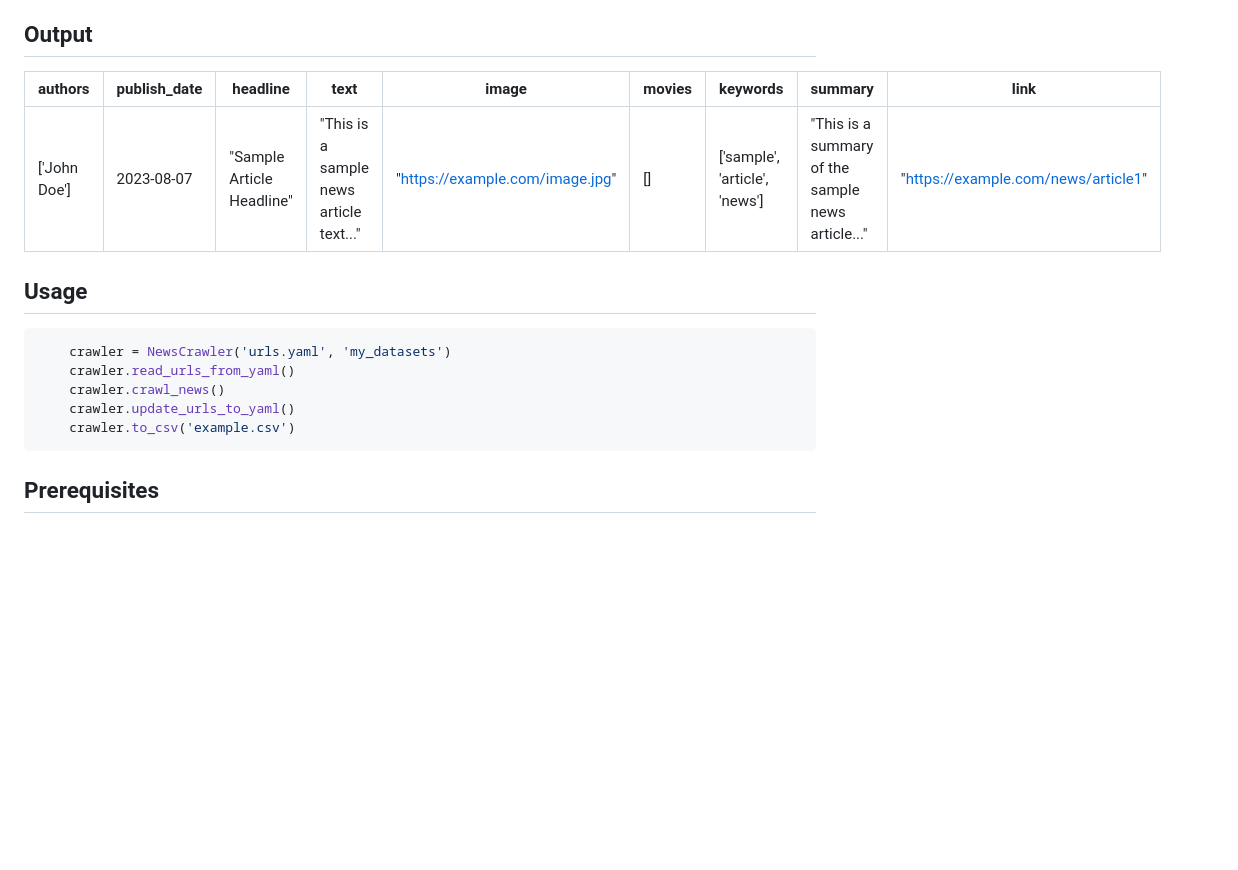
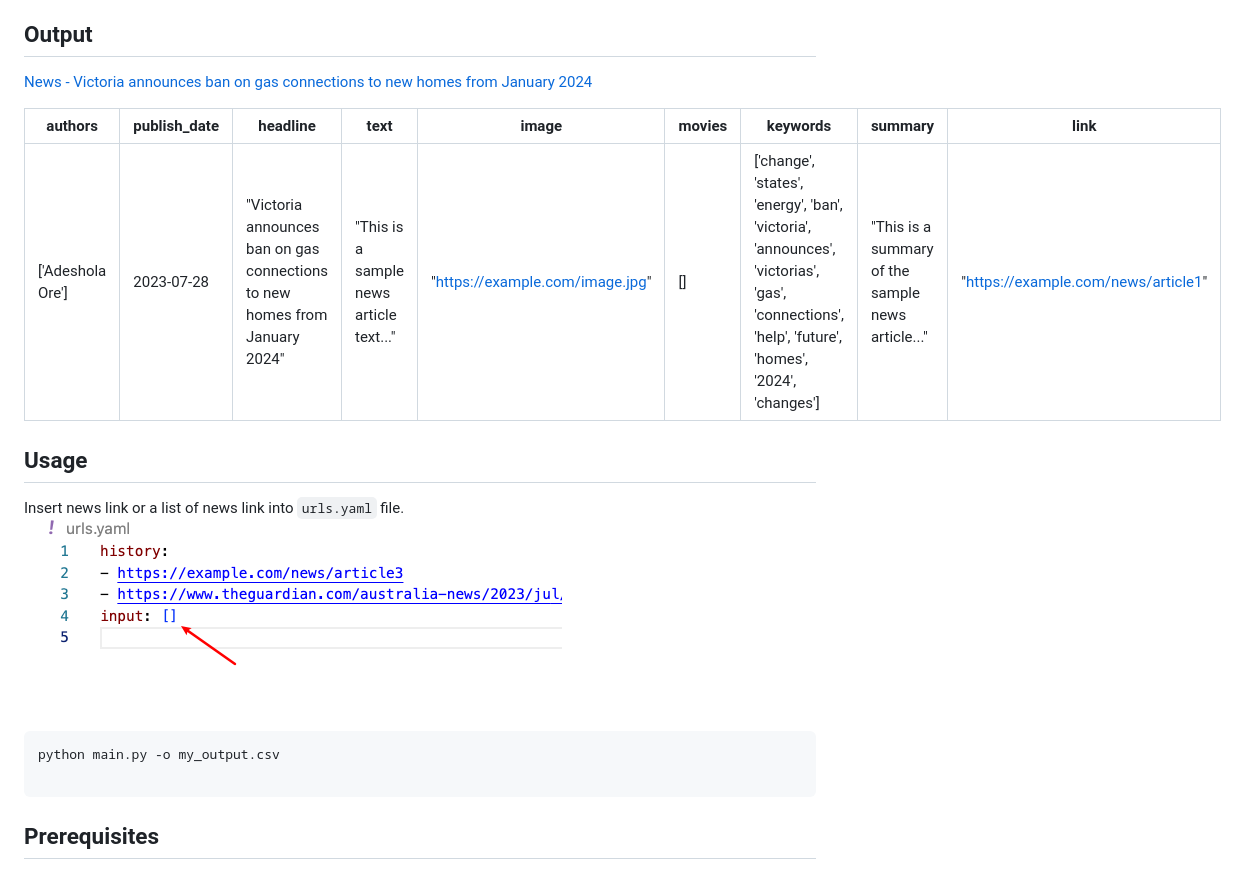
Before and after one commit to MLCDAI/newscrawl-tool, a Markdown page: README.md, the part around the change. Drawn GitHub-style; pictures changed too: images/repo/image_1.png (added); blank space fills up the shorter version.

Commit message:
update readme and images, added argparser

````diff
--- a/README.md
+++ b/README.md
@@ -23,20 +23,21 @@ The crawler function can take either a single URL or a list of URLs and crawls e
 - Writes extracted data to a CSV file for further analysis.
 
 ## Output
+[News - Victoria announces ban on gas connections to new homes from January 2024](https://www.theguardian.com/australia-news/2023/jul/28/victoria-announces-ban-on-gas-connections-to-new-homes-from-january-2024)
+
 | authors     | publish_date | headline              | text                                              | image                          | movies | keywords         | summary                                        | link                          |
 |-------------|--------------|-----------------------|---------------------------------------------------|--------------------------------|--------|------------------|------------------------------------------------|-------------------------------|
-| ['John Doe'] | 2023-08-07   | "Sample Article Headline" | "This is a sample news article text..." | "https://example.com/image.jpg" | []     | ['sample', 'article', 'news'] | "This is a summary of the sample news article..." | "https://example.com/news/article1" |
+| ['Adeshola Ore'] | 2023-07-28   | "Victoria announces ban on gas connections to new homes from January 2024" | "This is a sample news article text..." | "https://example.com/image.jpg" | []     | ['change', 'states', 'energy', 'ban', 'victoria', 'announces', 'victorias', 'gas', 'connections', 'help', 'future', 'homes', '2024', 'changes'] | "This is a summary of the sample news article..." | "https://example.com/news/article1" |
 
 
 
 
 ## Usage
+Insert news link or a list of news link into `urls.yaml` file.
+![Example](/images/repo/image_1.png)
 ```shell
-    crawler = NewsCrawler('urls.yaml', 'my_datasets')
-    crawler.read_urls_from_yaml()
-    crawler.crawl_news()
-    crawler.update_urls_to_yaml()
-    crawler.to_csv('example.csv')
+python main.py -o my_output.csv
+
 ```
 
 ## Prerequisites
````
Also changed, not shown: 5 other files.
